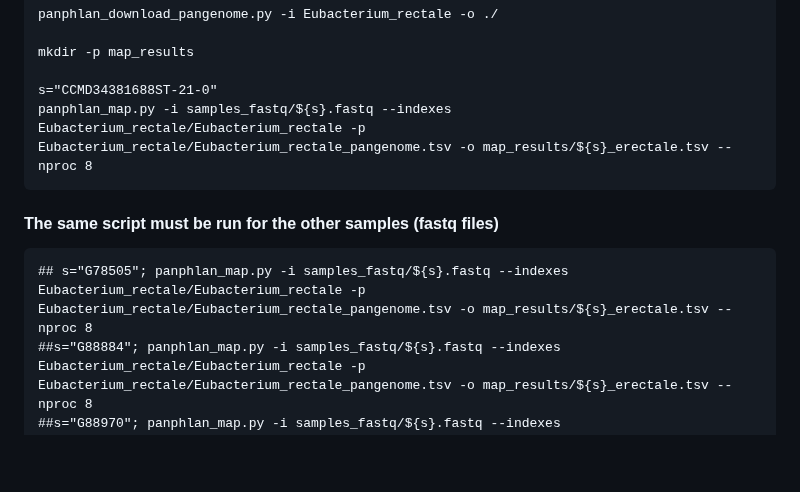
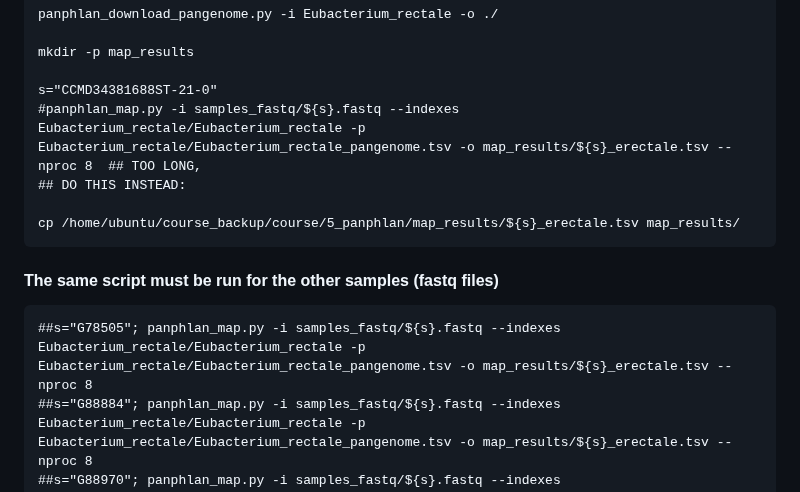
Before and after one commit to paolinomanghi/physalia_MGX_tutorials, a Markdown page: README.md, the part around the change. Rendered like a GitHub page; blank space fills up the shorter version.

````diff
--- a/README.md
+++ b/README.md
@@ -367,12 +367,15 @@ panphlan_download_pangenome.py -i Eubacterium_rectale -o ./
 mkdir -p map_results
 
 s="CCMD34381688ST-21-0"
-panphlan_map.py -i samples_fastq/${s}.fastq --indexes Eubacterium_rectale/Eubacterium_rectale -p Eubacterium_rectale/Eubacterium_rectale_pangenome.tsv -o map_results/${s}_erectale.tsv --nproc 8
+#panphlan_map.py -i samples_fastq/${s}.fastq --indexes Eubacterium_rectale/Eubacterium_rectale -p Eubacterium_rectale/Eubacterium_rectale_pangenome.tsv -o map_results/${s}_erectale.tsv --nproc 8  ## TOO LONG,
+## DO THIS INSTEAD:
+
+cp /home/ubuntu/course_backup/course/5_panphlan/map_results/${s}_erectale.tsv map_results/
 ```
 
 #### The same script must be run for the other samples (fastq files)
 ```
-## s="G78505"; panphlan_map.py -i samples_fastq/${s}.fastq --indexes Eubacterium_rectale/Eubacterium_rectale -p Eubacterium_rectale/Eubacterium_rectale_pangenome.tsv -o map_results/${s}_erectale.tsv --nproc 8
+##s="G78505"; panphlan_map.py -i samples_fastq/${s}.fastq --indexes Eubacterium_rectale/Eubacterium_rectale -p Eubacterium_rectale/Eubacterium_rectale_pangenome.tsv -o map_results/${s}_erectale.tsv --nproc 8
 ##s="G88884"; panphlan_map.py -i samples_fastq/${s}.fastq --indexes Eubacterium_rectale/Eubacterium_rectale -p Eubacterium_rectale/Eubacterium_rectale_pangenome.tsv -o map_results/${s}_erectale.tsv --nproc 8
 ##s="G88970"; panphlan_map.py -i samples_fastq/${s}.fastq --indexes Eubacterium_rectale/Eubacterium_rectale -p Eubacterium_rectale/Eubacterium_rectale_pangenome.tsv -o map_results/${s}_erectale.tsv --nproc 8
 ##s="G89027"; panphlan_map.py -i samples_fastq/${s}.fastq --indexes Eubacterium_rectale/Eubacterium_rectale -p Eubacterium_rectale/Eubacterium_rectale_pangenome.tsv -o map_results/${s}_erectale.tsv --nproc 8
````
